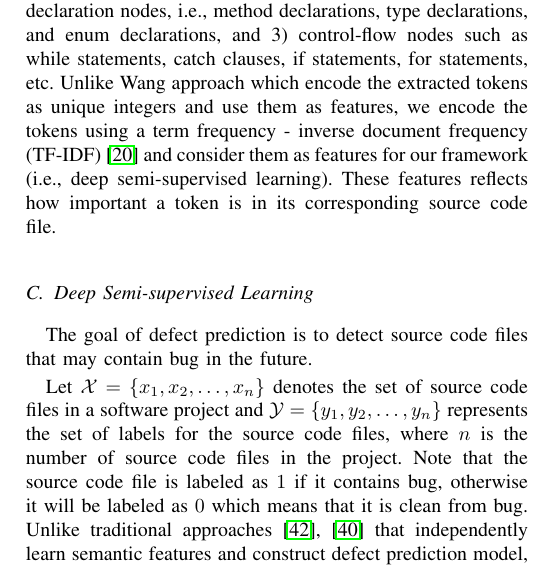
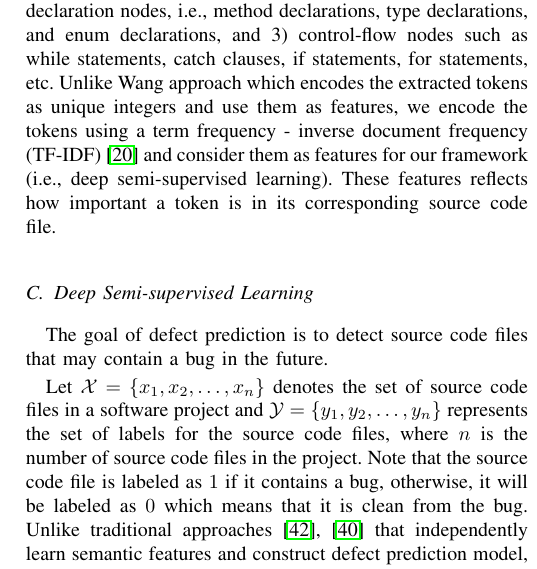
Before and after one commit to hvdthong/DEFECT_PREDICTION, a LaTeX paper (Draft/ASE_2017/main.tex, which reads Draft/ASE_2017/framework.tex): part of one column of page 2 of 7, cut so that both start at the same text. Compiled offline with pdfLaTeX; a missing font is replaced by an installed copy or a similar font; a LaTeX package or settings file that is missing is left out.

Commit message:
make slight changes on framework.tex

```diff
--- a/Draft/ASE_2017/framework.tex
+++ b/Draft/ASE_2017/framework.tex
@@ -43,7 +43,7 @@ The overall process of our file-level defect prediction follows two specific ste
 \label{sec:parsing}
 %In our approach, we follow Wang et al.~\cite{wang2016automatically} to extract source code information to learn semantic features. Typically, the syntactic information from source code is collected based on Java Abstract Syntax Tree (AST)~\cite{neamtiu2005understanding}. For each program element, we extract a vector of tokens of the three types of AST nodes: 1) nodes of method invocations and class instance creations, 2) declaration nodes, i.e., method declarations, type declarations, etc. and 3) control-flow nodes such as while statements, catch clauses, if statements, for statements, etc. Note that our semi-supervised learning only takes numerical vectors as inputs, and the lengths of the input vectors are the same. Thus, we apply Wang approaches~\cite{wang2016automatically} to map between integers and tokens, and encode token vectors to integer vector. Note that our integer vectors may have different lengths, we append 0 to the integer vectors to make all the lengths consistent and equal to the length of the longest vector. We also note that adding zeros does not affect the results, since it is simply representation transformation to make the vectors acceptable by neural network~\cite{wang2016automatically}.
 
-In our approach, we follow Wang et al.~\cite{wang2016automatically} approach to extract source code information. Typically, the syntactic information from source code is collected based on Java Abstract Syntax Tree (AST)~\cite{neamtiu2005understanding}. For each Java source code file, we extract a sequence of AST node tokens of these types: 1) nodes of method invocations and class instance creations, 2) declaration nodes, i.e., method declarations, type declarations, and enum declarations, and 3) control-flow nodes such as while statements, catch clauses, if statements, for statements, etc. Unlike Wang approach which encode the extracted tokens as unique integers and use them as features, we encode the tokens using a term frequency - inverse document frequency (TF-IDF)~\cite{manning2008introduction} and consider them as features for our framework (i.e., deep semi-supervised learning). These features reflects how important a token is in its corresponding source code file.
+In our approach, we follow Wang et al.~\cite{wang2016automatically} approach to extract source code information. Typically, the syntactic information from source code is collected based on Java Abstract Syntax Tree (AST)~\cite{neamtiu2005understanding}. For each Java source code file, we extract a sequence of AST node tokens of these types: 1) nodes of method invocations and class instance creations, 2) declaration nodes, i.e., method declarations, type declarations, and enum declarations, and 3) control-flow nodes such as while statements, catch clauses, if statements, for statements, etc. Unlike Wang approach which encodes the extracted tokens as unique integers and use them as features, we encode the tokens using a term frequency - inverse document frequency (TF-IDF)~\cite{manning2008introduction} and consider them as features for our framework (i.e., deep semi-supervised learning). These features reflects how important a token is in its corresponding source code file.
 
 %Note that our semi-supervised learning only takes numerical vectors as inputs, and the lengths of the input vectors are the same. Thus, we apply Wang approaches~\cite{wang2016automatically} to map between integers and tokens, and encode token vectors to integer vector. Note that our integer vectors may have different lengths, we append 0 to the integer vectors to make all the lengths consistent and equal to the length of the longest vector. We also note that adding zeros does not affect the results, since it is simply representation transformation to make the vectors acceptable by neural network~\cite{wang2016automatically}.
 
@@ -70,9 +70,9 @@ In our approach, we follow Wang et al.~\cite{wang2016automatically} approach to
 
 \subsection{Deep Semi-supervised Learning}
 \label{sec:semi}
-The goal of defect prediction is to detect source code files that may contain bug in the future.
+The goal of defect prediction is to detect source code files that may contain a bug in the future.
 
-Let $\mathcal{X}=\{x_1, x_2, \dots, x_n\}$ denotes the set of source code files in a software project and $\mathcal{Y}=\{y_1, y_2, \dots, y_n\}$ represents the set of labels for the source code files, where $n$ is the number of source code files in the project.  Note that the source code file is labeled as $1$ if it contains bug, otherwise it will be labeled as $0$ which means that it is clean from bug. %The source files can be collected from github repository~\footnote{https://github.com/}
+Let $\mathcal{X}=\{x_1, x_2, \dots, x_n\}$ denotes the set of source code files in a software project and $\mathcal{Y}=\{y_1, y_2, \dots, y_n\}$ represents the set of labels for the source code files, where $n$ is the number of source code files in the project.  Note that the source code file is labeled as $1$ if it contains a bug, otherwise, it will be labeled as $0$ which means that it is clean from the bug. %The source files can be collected from github repository~\footnote{https://github.com/}
 %The source files can be collected from some popular software projects (e.g, ant, camel, lucene, etc.)~\footnote{http://openscience.us/repo/defect/}.
 Unlike traditional approaches~\cite{yang2015deep, wang2016automatically} that independently learn semantic features and construct defect prediction model, our deep semi-supervised learning (DSSL) combines the two tasks for tackling the defect prediction problem. Typically, we attempt to learn a semantic features function $f: \mathcal{X} \longmapsto \mathcal{X}$ and a defect prediction function $f': \mathcal{X} \longmapsto \mathcal{Y}$, $y_i \in \mathcal{Y}=\{0, 1\}$ indicates whether a source code file $x_i \in \mathcal{X}$ contains a bug. % which can be obtained by investigating software commit logs and bug report descriptions~\cite{fischer2003populating}.
 These two functions $f$ and $f'$ can be learned by minimizing the following objective function:
```
